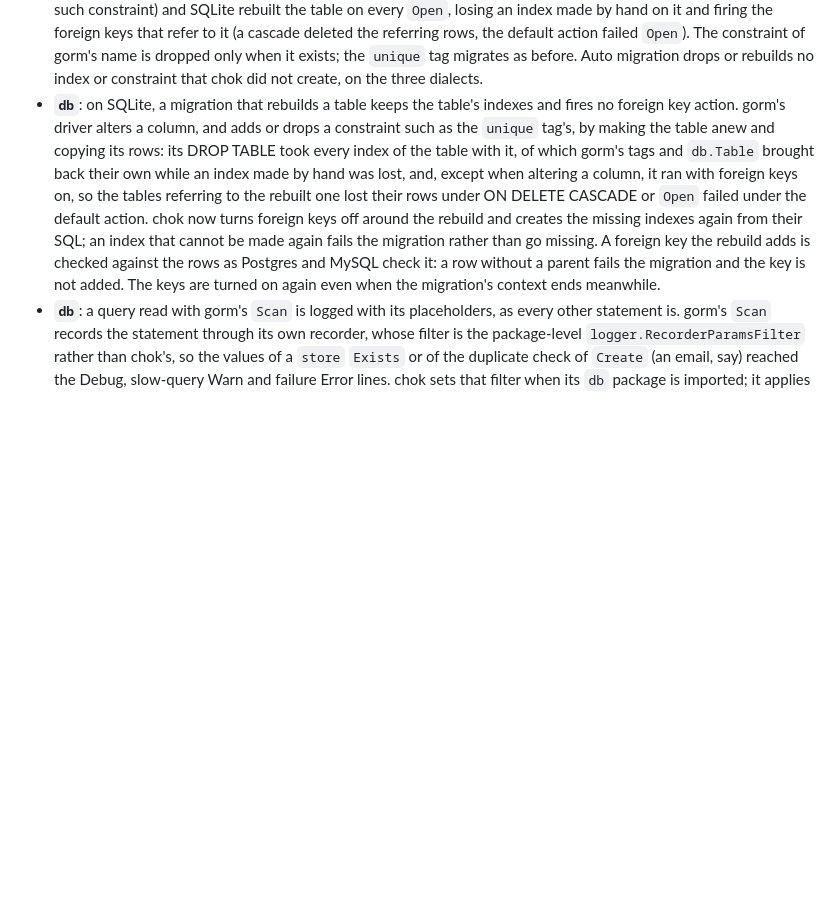
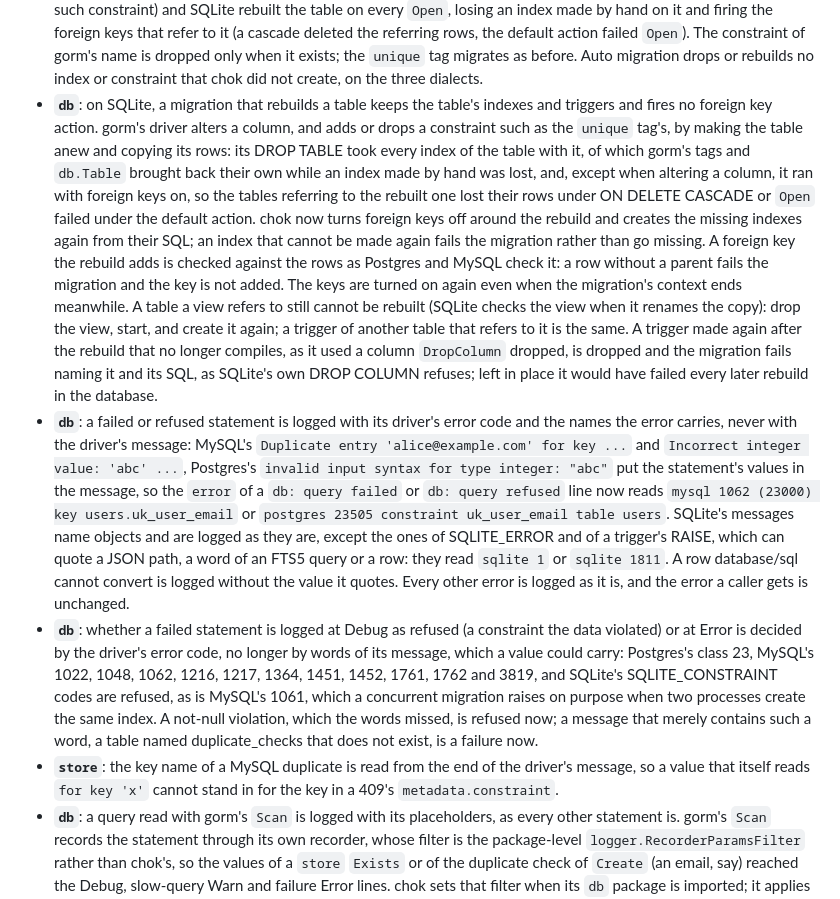
Before and after one commit to zynthara/chok, a Markdown page: CHANGELOG.md, the part around the change. GitHub-like rendering; blank space fills up the shorter version.

Commit message:
docs: the changelog adds the error text, trigger and classification fixes to v0.2.2

```diff
--- a/CHANGELOG.md
+++ b/CHANGELOG.md
@@ -48,7 +48,7 @@ without blocking. The histories of v0.1.x and v2 are in the `CHANGELOG.md` of th
   before. Auto migration drops or rebuilds no index or constraint that
   chok did not create, on the three dialects.
 - **`db`**: on SQLite, a migration that rebuilds a table keeps the
-  table's indexes and fires no foreign key action. gorm's driver alters a
+  table's indexes and triggers and fires no foreign key action. gorm's driver alters a
   column, and adds or drops a constraint such as the `unique` tag's, by
   making the table anew and copying its rows: its DROP TABLE took every
   index of the table with it, of which gorm's tags and `db.Table` brought
@@ -61,7 +61,40 @@ without blocking. The histories of v0.1.x and v2 are in the `CHANGELOG.md` of th
   go missing. A foreign key the rebuild adds is checked against the rows
   as Postgres and MySQL check it: a row without a parent fails the
   migration and the key is not added. The keys are turned on again even
-  when the migration's context ends meanwhile.
+  when the migration's context ends meanwhile. A table a view refers to
+  still cannot be rebuilt (SQLite checks the view when it renames the
+  copy): drop the view, start, and create it again; a trigger of another
+  table that refers to it is the same. A trigger made again after the
+  rebuild that no longer compiles, as it used a column `DropColumn`
+  dropped, is dropped and the migration fails naming it and its SQL, as
+  SQLite's own DROP COLUMN refuses; left in place it would have failed
+  every later rebuild in the database.
+- **`db`**: a failed or refused statement is logged with its driver's
+  error code and the names the error carries, never with the driver's
+  message: MySQL's `Duplicate entry 'alice@example.com' for key ...` and
+  `Incorrect integer value: 'abc' ...`, Postgres's `invalid input syntax
+  for type integer: "abc"` put the statement's values in the message, so
+  the `error` of a `db: query failed` or `db: query refused` line now
+  reads `mysql 1062 (23000) key users.uk_user_email` or `postgres 23505
+  constraint uk_user_email table users`. SQLite's messages name objects
+  and are logged as they are, except the ones of SQLITE_ERROR and of a
+  trigger's RAISE, which can quote a JSON path, a word of an FTS5 query
+  or a row: they read `sqlite 1` or `sqlite 1811`. A row database/sql
+  cannot convert is logged without the value it quotes. Every other
+  error is logged as it is, and the error a caller gets is unchanged.
+- **`db`**: whether a failed statement is logged at Debug as refused (a
+  constraint the data violated) or at Error is decided by the driver's
+  error code, no longer by words of its message, which a value could
+  carry: Postgres's class 23, MySQL's 1022, 1048, 1062, 1216, 1217,
+  1364, 1451, 1452, 1761, 1762 and 3819, and SQLite's SQLITE_CONSTRAINT codes
+  are refused, as is MySQL's 1061, which a concurrent migration raises
+  on purpose when two processes create the same index. A not-null
+  violation, which the words missed, is refused now; a message that
+  merely contains such a word, a table named duplicate_checks that does
+  not exist, is a failure now.
+- **`store`**: the key name of a MySQL duplicate is read from the end of
+  the driver's message, so a value that itself reads `for key 'x'` cannot
+  stand in for the key in a 409's `metadata.constraint`.
 - **`db`**: a query read with gorm's `Scan` is logged with its
   placeholders, as every other statement is. gorm's `Scan` records the
   statement through its own recorder, whose filter is the package-level
```
